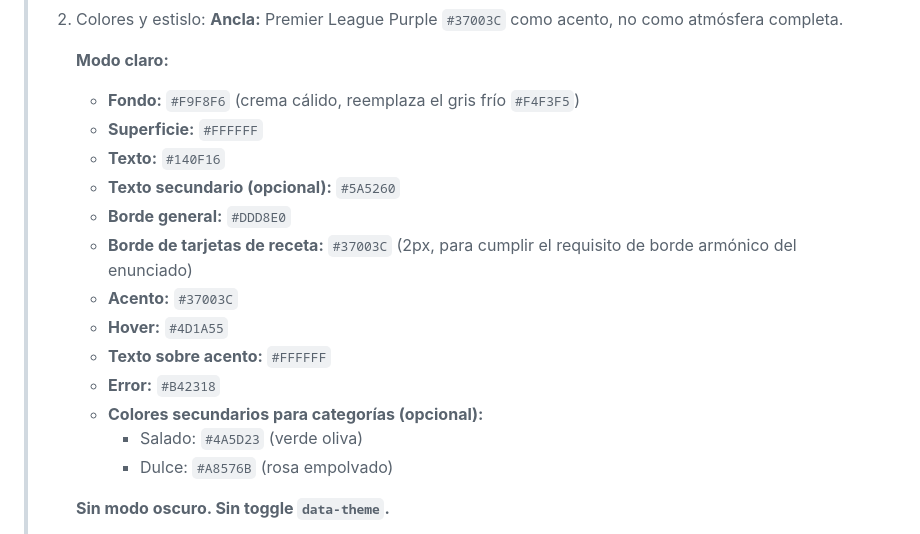
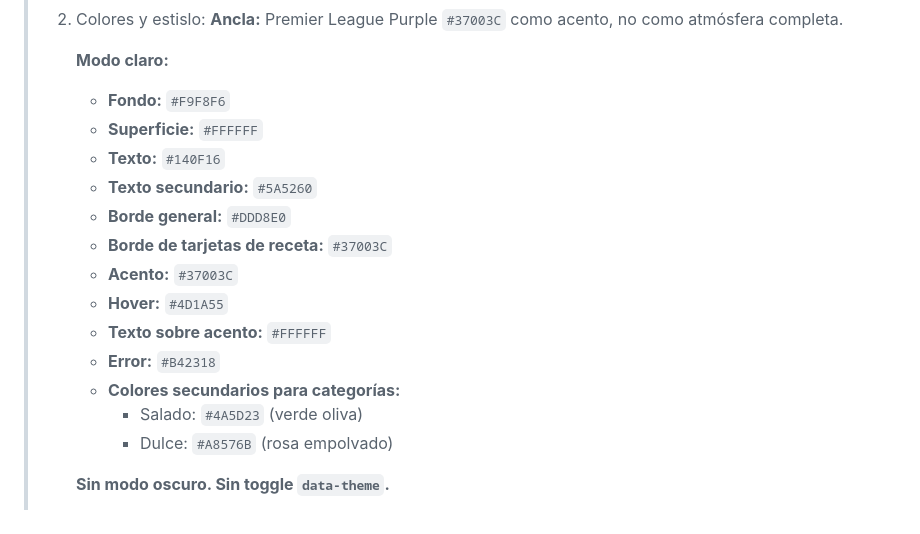
Before and after one commit to pablocabe/actividad01-proyecto-software, a Markdown page: version-claude/DOMAIN.md, the part around the change. Drawn GitHub-style.

Commit message:
docs: corregir DOMAIN

```diff
--- a/version-claude/DOMAIN.md
+++ b/version-claude/DOMAIN.md
@@ -19,17 +19,17 @@ decisiones tomadas para implementarlo.
 >
 >     **Modo claro:**
 >
->     - **Fondo:** `#F9F8F6` (crema cálido, reemplaza el gris frío `#F4F3F5`)
+>     - **Fondo:** `#F9F8F6`
 >     - **Superficie:** `#FFFFFF`
 >     - **Texto:** `#140F16`
->     - **Texto secundario (opcional):** `#5A5260`
+>     - **Texto secundario:** `#5A5260`
 >     - **Borde general:** `#DDD8E0`
->     - **Borde de tarjetas de receta:** `#37003C` (2px, para cumplir el requisito de borde armónico del enunciado)
+>     - **Borde de tarjetas de receta:** `#37003C`
 >     - **Acento:** `#37003C`
 >     - **Hover:** `#4D1A55`
 >     - **Texto sobre acento:** `#FFFFFF`
 >     - **Error:** `#B42318`
->     - **Colores secundarios para categorías (opcional):**
+>     - **Colores secundarios para categorías:**
 >         - Salado: `#4A5D23` (verde oliva)
 >         - Dulce: `#A8576B` (rosa empolvado)
 >
```
